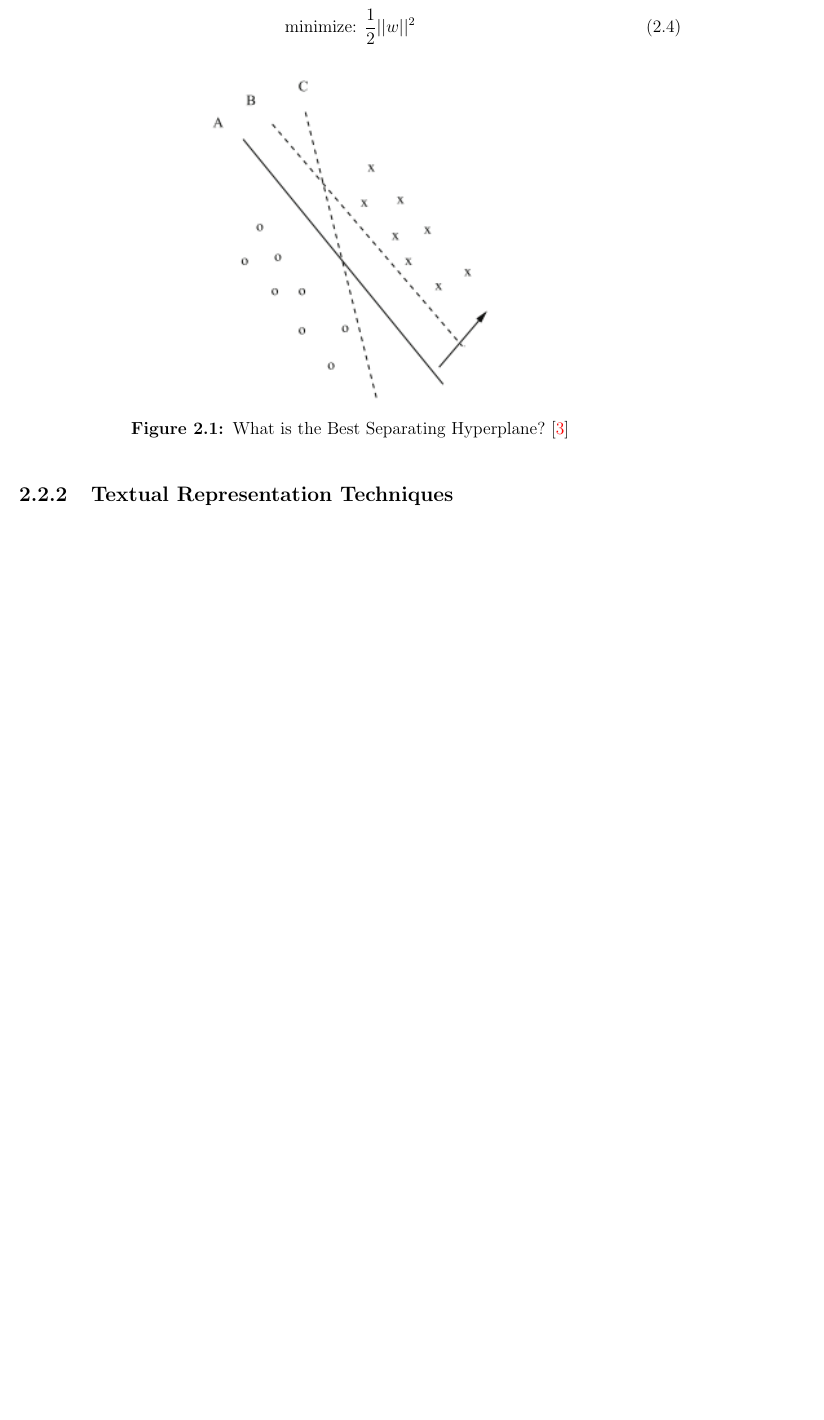
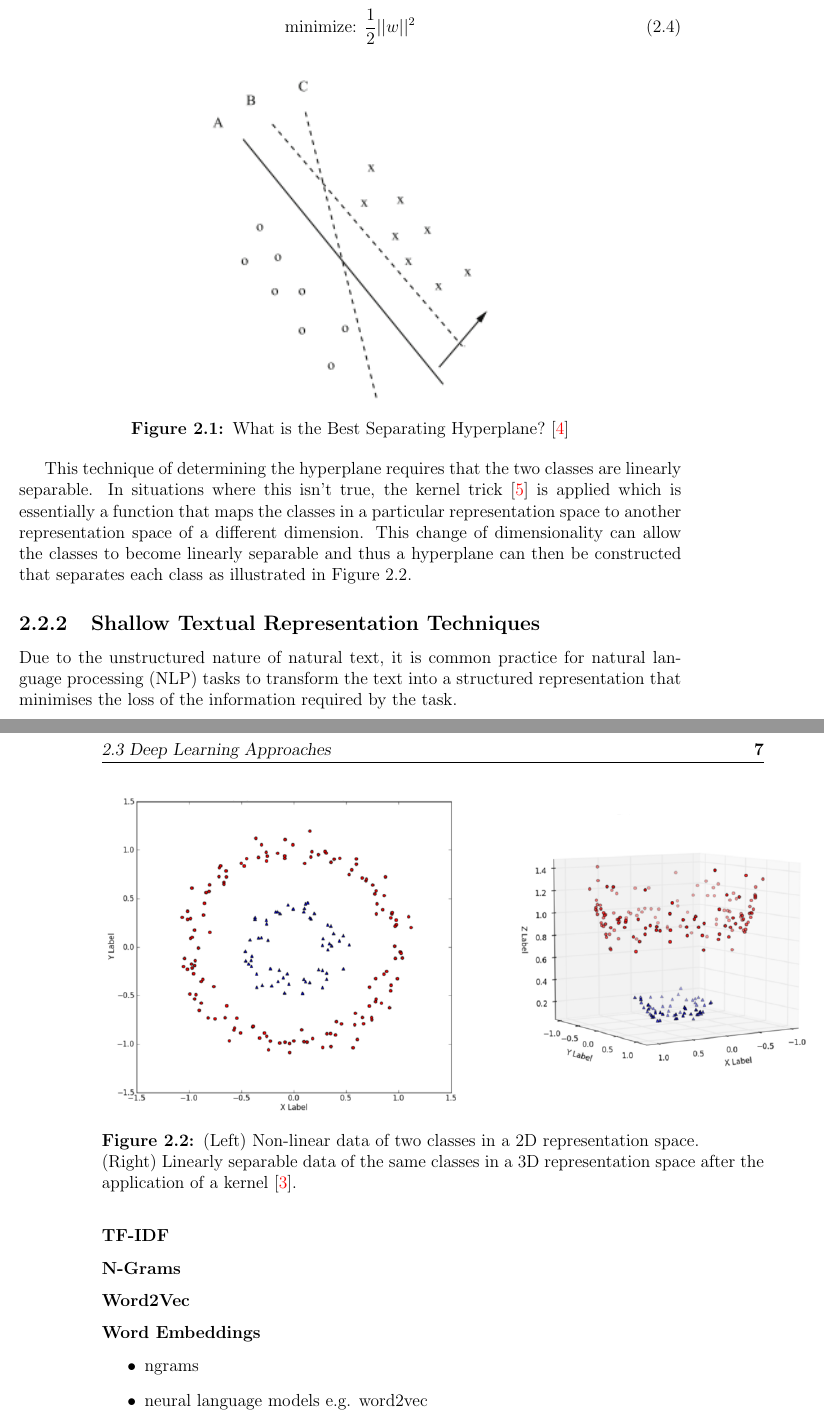
Before and after one commit to DioneJM/Honours-Thesis, a LaTeX thesis (Thesis/Final_Project_Latex_Template.tex): part of page 20 of 34 before the commit and two parts of pages 20 and 21 of 34 after it, the two joined at a grey line, cut so that both start at the same text, the shorter picture padded with empty space. The pictures show the PDF file Thesis/Final_Project_Latex_Template.pdf that the author committed with the source.

Commit message:
Finished SVM section and started intro for shallow text representations

```diff
--- a/Thesis/Final_Project_Latex_Template.tex
+++ b/Thesis/Final_Project_Latex_Template.tex
@@ -355,13 +355,20 @@ This optimisation problem is often re-framed to the minimisation of Equation \re
 	\label{fig:SVMExample}
 \end{figure}
 
-\subsection{Textual Representation Techniques}
-\label{sec:TextRepresentations}
+This technique of determining the hyperplane requires that the two classes are linearly separable. In situations where this isn't true, the kernel trick \cite{aizerman67theoretical} is applied which is essentially a function that maps the classes in a particular representation space to another representation space of a different dimension. This change of dimensionality can allow the classes to become linearly separable and thus a hyperplane can then be constructed that separates each class as illustrated in Figure \ref{fig:KernelTrick}.
 
+\begin{figure}[!htb]
+	\centering
+	\includegraphics[totalheight=8cm]{images/kernel-trick.png}
+	\caption{(Left) Non-linear data of two classes in a 2D representation space. \newline
+	(Right) Linearly separable data of the same classes in a 3D representation space after the application of a kernel \cite{UnderstandingKernel}.}
+	\label{fig:KernelTrick}
+\end{figure}
 
+\subsection{Shallow Textual Representation Techniques}
+\label{sec:ShallowTextRepresentations}
 
-\subsubsection{Bag of Words}
-\label{sec:BoW}
+Due to the unstructured nature of natural text, it is common practice for natural language processing (NLP) tasks to transform the text into a structured representation that minimises the loss of the information required by the model.
 
 \subsubsection{TF-IDF}
 \label{sec:TFIDF}
@@ -419,6 +422,9 @@ Deep learning models are a class of machine learning models that have the capabi
 
 \subsubsection{Convolutional Neural Networks}
 \label{sec:CNN}
+
+\subsection{Deep Textual Representation Techniques}
+\label{sec:DeepTextRepresentations}
 
 \subsection{GET PROPER NAME FOR THIS SECTION}
 \subsubsection{Transfer Learning}
```
Also changed, not shown: Thesis/my_reference.bib (+24 -0 lines), Thesis/Final_Project_Latex_Template.bbl, Thesis/Final_Project_Latex_Template.pdf, Thesis/images/kernel-trick.png (added), Thesis/Final_Project_Latex_Template.tex (4 more changed lines), 7 other files.
